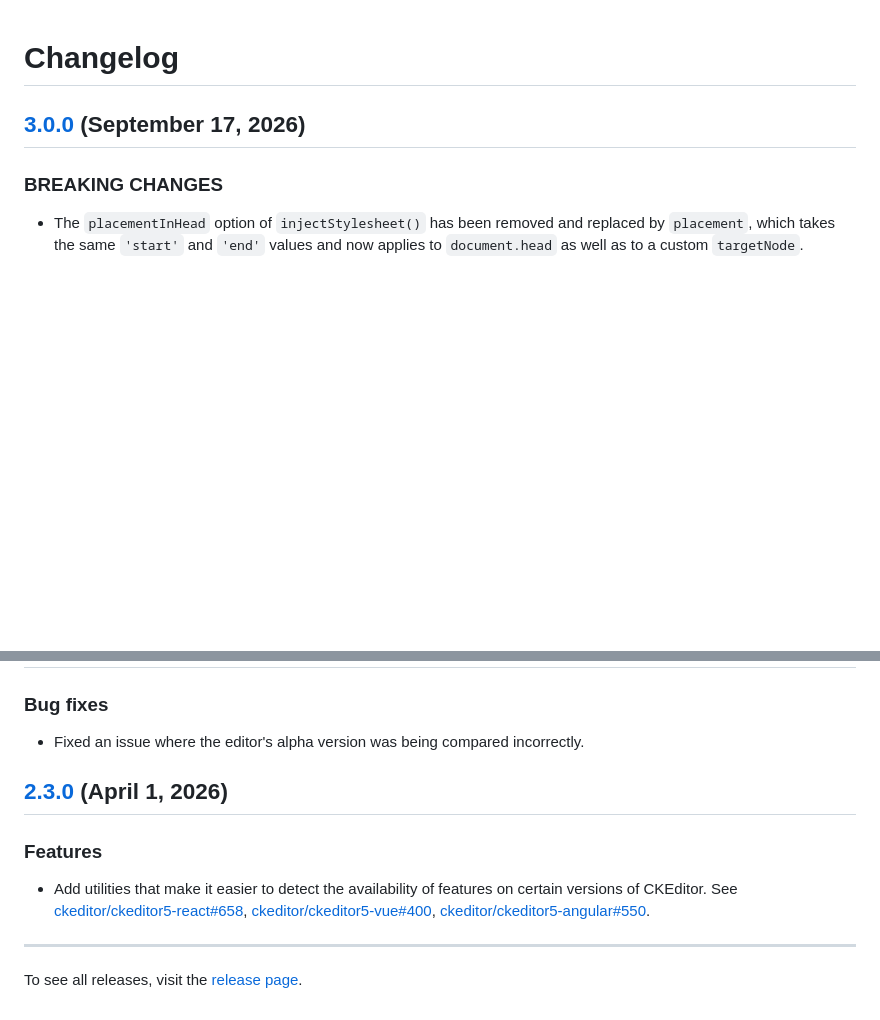
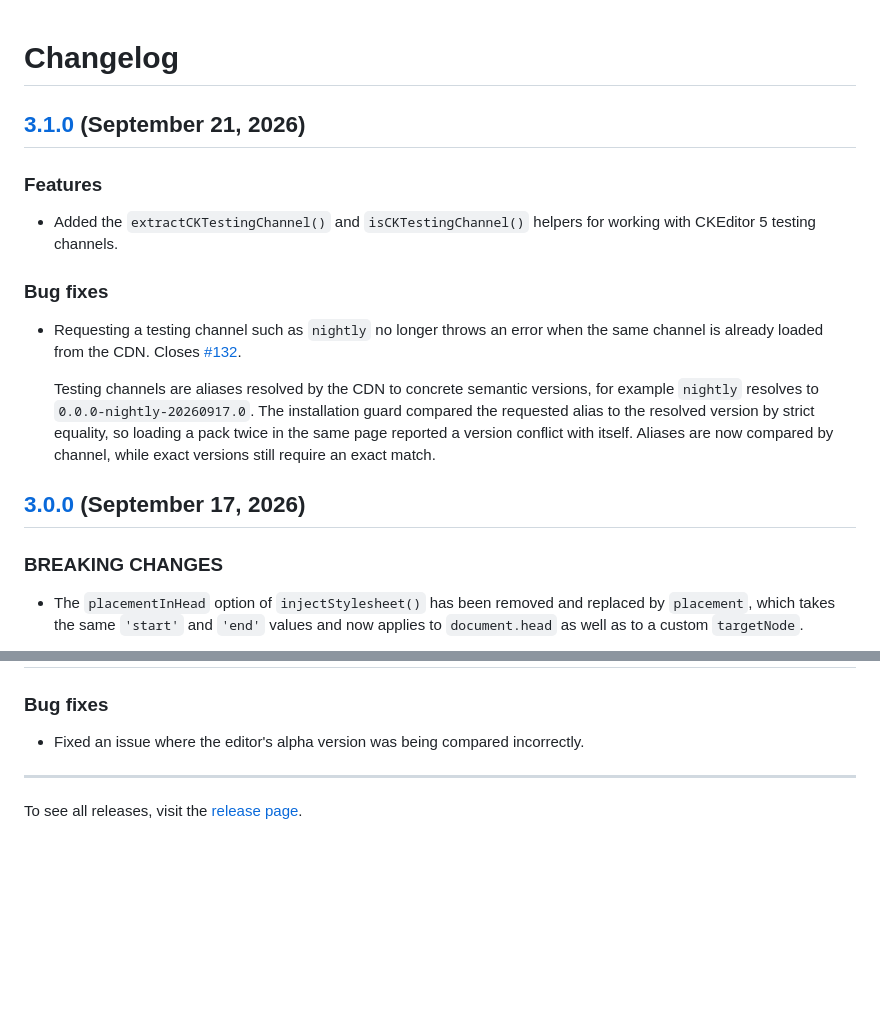
Before and after one commit to ckeditor/ckeditor5-integrations-common, a Markdown page: CHANGELOG.md, 2 parts joined by grey strips. Drawn GitHub-style; blank space fills up the shorter version.

Commit message:
Changelog for v3.1.0. [skip ci]

```diff
--- a/CHANGELOG.md
+++ b/CHANGELOG.md
@@ -1,5 +1,18 @@
 Changelog
 =========
+
+## [3.1.0](https://github.com/ckeditor/ckeditor5-integrations-common/compare/v3.0.0...v3.1.0) (September 21, 2026)
+
+### Features
+
+* Added the `extractCKTestingChannel()` and `isCKTestingChannel()` helpers for working with CKEditor 5 testing channels.
+
+### Bug fixes
+
+* Requesting a testing channel such as `nightly` no longer throws an error when the same channel is already loaded from the CDN. Closes [#132](https://github.com/ckeditor/ckeditor5-integrations-common/issues/132).
+
+  Testing channels are aliases resolved by the CDN to concrete semantic versions, for example `nightly` resolves to `0.0.0-nightly-20260917.0`. The installation guard compared the requested alias to the resolved version by strict equality, so loading a pack twice in the same page reported a version conflict with itself. Aliases are now compared by channel, while exact versions still require an exact match.
+
 
 ## [3.0.0](https://github.com/ckeditor/ckeditor5-integrations-common/compare/v2.4.1...v3.0.0) (September 17, 2026)
 
@@ -70,13 +83,6 @@ Changelog
 
 * Fixed an issue where the editor's alpha version was being compared incorrectly.
 
-
-## [2.3.0](https://github.com/ckeditor/ckeditor5-integrations-common/compare/v2.2.5...v2.3.0) (April 1, 2026)
-
-### Features
-
-* Add utilities that make it easier to detect the availability of features on certain versions of CKEditor. See [ckeditor/ckeditor5-react#658](https://github.com/ckeditor/ckeditor5-react/issues/658), [ckeditor/ckeditor5-vue#400](https://github.com/ckeditor/ckeditor5-vue/issues/400), [ckeditor/ckeditor5-angular#550](https://github.com/ckeditor/ckeditor5-angular/issues/550).
-
 ---
 
 To see all releases, visit the [release page](https://github.com/ckeditor/ckeditor5-integrations-common/releases).
```
Also changed, not shown: .changelog/20260917125446_ck_132.md (deleted, +0 -7 lines), .changelog/20260918104014_ck_132.md (deleted, +0 -5 lines).
